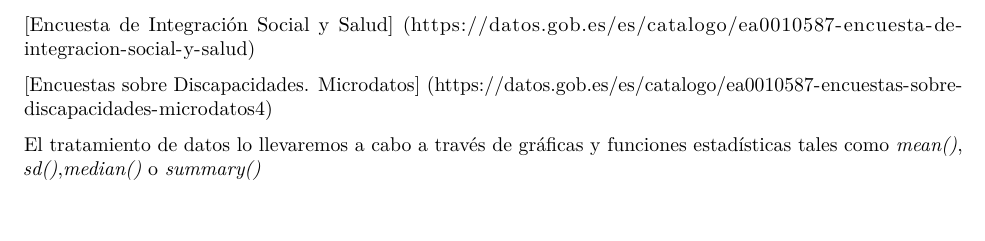
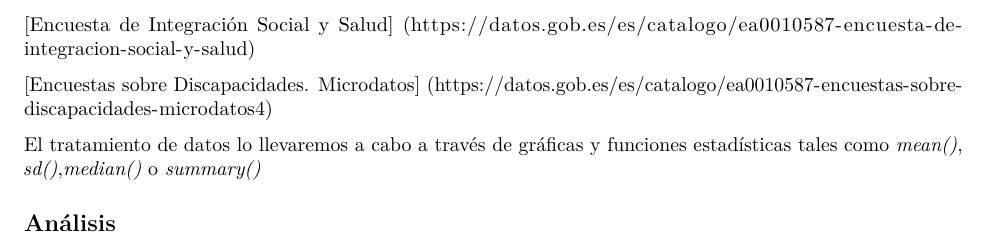
Before and after one commit to NuriaVP/El-precio-de-la-discapacidad, an R Markdown document (Informe-ElPrecioDeLaDiscapacidad.Rmd): part of page 4 of 4, cut so that both start at the same text. Rendered offline with R 4.5, knitr and Pandoc, then LaTeX, with nearby package versions.

Commit message:
Análisis

```diff
--- a/Informe-ElPrecioDeLaDiscapacidad.Rmd
+++ b/Informe-ElPrecioDeLaDiscapacidad.Rmd
@@ -94,3 +94,6 @@ Los ficheros que vamos a trabajar son:
 [Encuestas sobre Discapacidades. Microdatos] (https://datos.gob.es/es/catalogo/ea0010587-encuestas-sobre-discapacidades-microdatos4)
 
 El tratamiento de datos lo llevaremos a cabo a través de gráficas y funciones estadísticas tales como *mean()*, *sd()*,*median()* o *summary()*
+
+
+## Análisis
```
Also changed, not shown: DATA/Demografia.xlsx (added), 1 other file.
